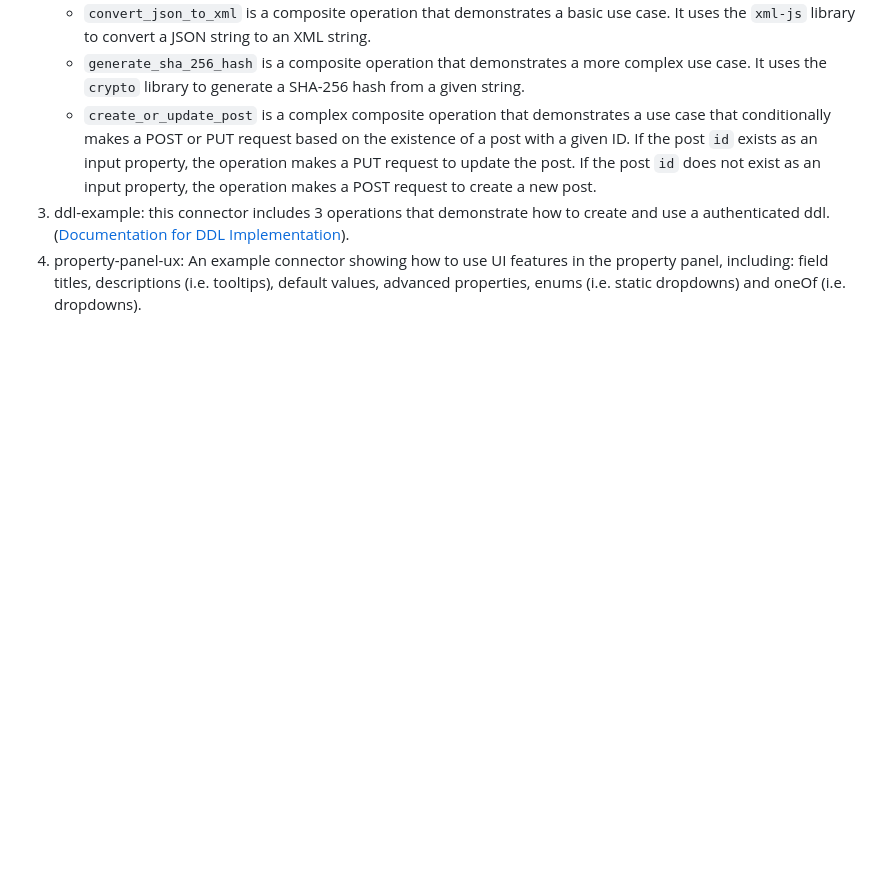
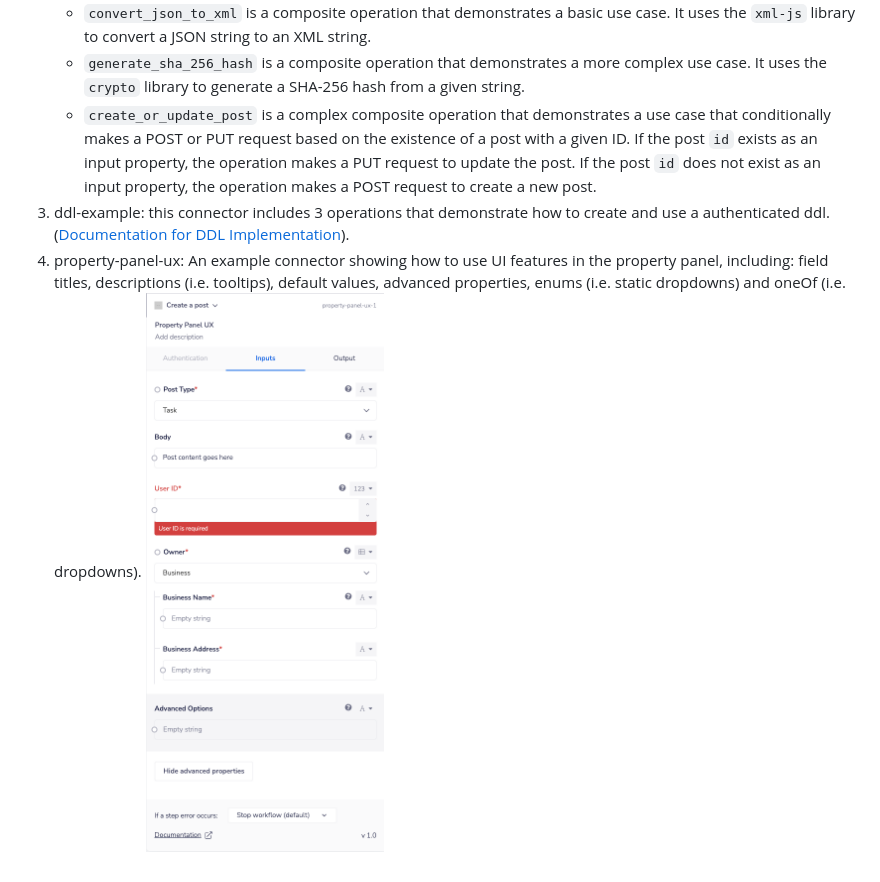
Before and after one commit to trayio/CDK-examples-public, a Markdown page: README.md, the part around the change. Rendered like a GitHub page; pictures changed too: property-panel-ux.png (added); blank space fills up the shorter version.

Commit message:
pr feedback: update service, add example image, oneOf field now mandatory

```diff
--- a/README.md
+++ b/README.md
@@ -10,3 +10,4 @@ This repository contains examples of connectors built using Tray.io's [CDK](http
 3. ddl-example: this connector includes 3 operations that demonstrate how to create and use a authenticated ddl.
 ([Documentation for DDL Implementation](https://developer.tray.io/developer-portal/cdk/dsl-reference/#ddl-dynamic-dropdown-lists)).
 4. property-panel-ux: An example connector showing how to use UI features in the property panel, including: field titles, descriptions (i.e. tooltips), default values, advanced properties, enums (i.e. static dropdowns) and oneOf (i.e. dropdowns).
+![property-panel-ux example connector in the Tray builder UI](property-panel-ux.png "property-panel-ux example connector in the Tray builder UI")
```
Also changed, not shown: 5 other files.
